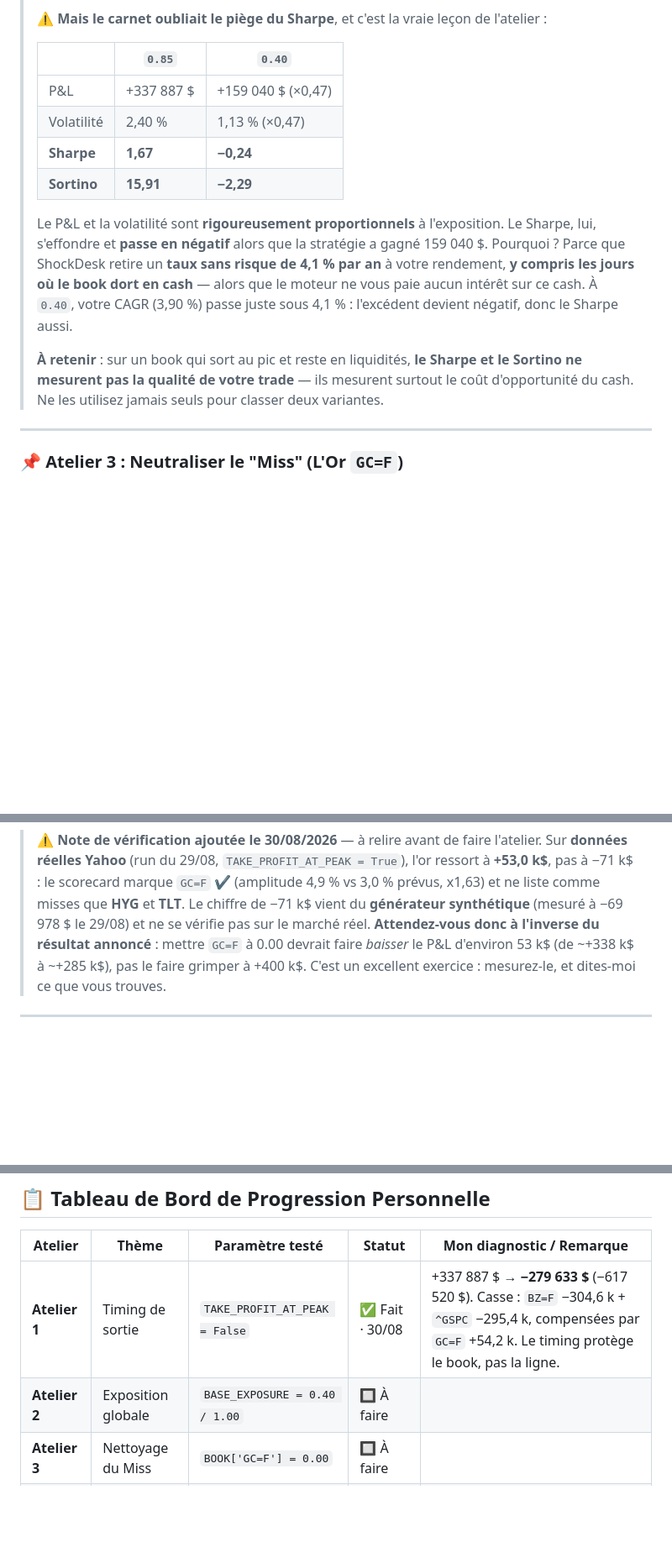
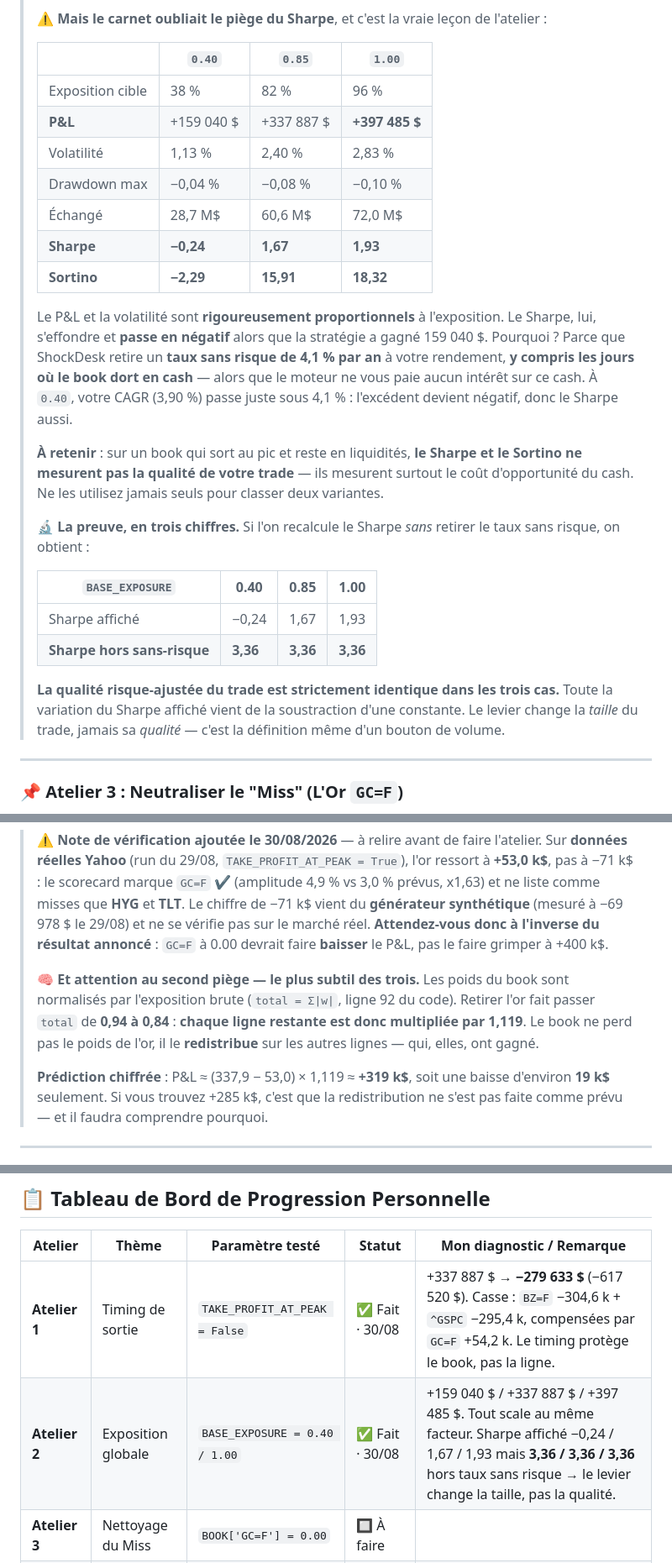
Before and after one commit to Calvin29990/shockdesk, a Markdown page: docs/entrainement-progressif.md, 3 parts joined by grey strips. Shown at 84% size. Rendered like a GitHub page; blank space fills up the shorter version.

```diff
--- a/docs/entrainement-progressif.md
+++ b/docs/entrainement-progressif.md
@@ -85,12 +85,15 @@
 >
 > ⚠️ **Mais le carnet oubliait le piège du Sharpe**, et c'est la vraie leçon de l'atelier :
 >
-> | | `0.85` | `0.40` |
-> |---|---|---|
-> | P&L | +337 887 $ | +159 040 $ (×0,47) |
-> | Volatilité | 2,40 % | 1,13 % (×0,47) |
-> | **Sharpe** | **1,67** | **−0,24** |
-> | **Sortino** | **15,91** | **−2,29** |
+> | | `0.40` | `0.85` | `1.00` |
+> |---|---|---|---|
+> | Exposition cible | 38 % | 82 % | 96 % |
+> | **P&L** | +159 040 $ | +337 887 $ | **+397 485 $** |
+> | Volatilité | 1,13 % | 2,40 % | 2,83 % |
+> | Drawdown max | −0,04 % | −0,08 % | −0,10 % |
+> | Échangé | 28,7 M$ | 60,6 M$ | 72,0 M$ |
+> | **Sharpe** | **−0,24** | **1,67** | **1,93** |
+> | **Sortino** | **−2,29** | **15,91** | **18,32** |
 >
 > Le P&L et la volatilité sont **rigoureusement proportionnels** à l'exposition. Le Sharpe,
 > lui, s'effondre et **passe en négatif** alors que la stratégie a gagné 159 040 $.
@@ -102,6 +105,19 @@
 > **À retenir** : sur un book qui sort au pic et reste en liquidités, **le Sharpe et le
 > Sortino ne mesurent pas la qualité de votre trade** — ils mesurent surtout le coût
 > d'opportunité du cash. Ne les utilisez jamais seuls pour classer deux variantes.
+>
+> 🔬 **La preuve, en trois chiffres.** Si l'on recalcule le Sharpe *sans* retirer le taux
+> sans risque, on obtient :
+>
+> | `BASE_EXPOSURE` | 0.40 | 0.85 | 1.00 |
+> |---|---|---|---|
+> | Sharpe affiché | −0,24 | 1,67 | 1,93 |
+> | **Sharpe hors sans-risque** | **3,36** | **3,36** | **3,36** |
+>
+> **La qualité risque-ajustée du trade est strictement identique dans les trois cas.**
+> Toute la variation du Sharpe affiché vient de la soustraction d'une constante. Le levier
+> change la *taille* du trade, jamais sa *qualité* — c'est la définition même d'un bouton
+> de volume.
 
 ---
 
@@ -122,9 +138,18 @@
 > prévus, x1,63) et ne liste comme misses que **HYG** et **TLT**. Le chiffre de −71 k$
 > vient du **générateur synthétique** (mesuré à −69 978 $ le 29/08) et ne se vérifie pas
 > sur le marché réel.
-> **Attendez-vous donc à l'inverse du résultat annoncé** : mettre `GC=F` à 0.00 devrait
-> faire *baisser* le P&L d'environ 53 k$ (de ~+338 k$ à ~+285 k$), pas le faire grimper à
-> +400 k$. C'est un excellent exercice : mesurez-le, et dites-moi ce que vous trouves.
+> **Attendez-vous donc à l'inverse du résultat annoncé** : `GC=F` à 0.00 devrait faire
+> **baisser** le P&L, pas le faire grimper à +400 k$.
+>
+> 🧠 **Et attention au second piège — le plus subtil des trois.** Les poids du book sont
+> normalisés par l'exposition brute (`total = Σ|w|`, ligne 92 du code). Retirer l'or fait
+> passer `total` de **0,94 à 0,84** : **chaque ligne restante est donc multipliée par
+> 1,119**. Le book ne perd pas le poids de l'or, il le **redistribue** sur les autres
+> lignes — qui, elles, ont gagné.
+>
+> **Prédiction chiffrée** : P&L ≈ (337,9 − 53,0) × 1,119 ≈ **+319 k$**, soit une baisse
+> d'environ **19 k$** seulement. Si vous trouvez +285 k$, c'est que la redistribution ne
+> s'est pas faite comme prévu — et il faudra comprendre pourquoi.
 
 ---
 
@@ -219,7 +244,7 @@
 | Atelier | Thème | Paramètre testé | Statut | Mon diagnostic / Remarque |
 |---|---|---|---|---|
 | **Atelier 1** | Timing de sortie | `TAKE_PROFIT_AT_PEAK = False` | ✅ Fait · 30/08 | +337 887 $ → **−279 633 $** (−617 520 $). Casse : `BZ=F` −304,6 k + `^GSPC` −295,4 k, compensées par `GC=F` +54,2 k. Le timing protège le book, pas la ligne. |
-| **Atelier 2** | Exposition globale | `BASE_EXPOSURE = 0.40 / 1.00` | 🔲 À faire | |
+| **Atelier 2** | Exposition globale | `BASE_EXPOSURE = 0.40 / 1.00` | ✅ Fait · 30/08 | +159 040 $ / +337 887 $ / +397 485 $. Tout scale au même facteur. Sharpe affiché −0,24 / 1,67 / 1,93 mais **3,36 / 3,36 / 3,36** hors taux sans risque → le levier change la taille, pas la qualité. |
 | **Atelier 3** | Nettoyage du Miss | `BOOK['GC=F'] = 0.00` | 🔲 À faire | |
 | **Atelier 4** | Long Strangle | Stratégie gamma | 🔲 À faire | |
 | **Atelier 5** | Straddle vs Strangle | `MODE = "straddle"` | 🔲 À faire | |
```
Also changed, not shown: docs/journal-de-bord-recherche.md (+52 -0 lines).
